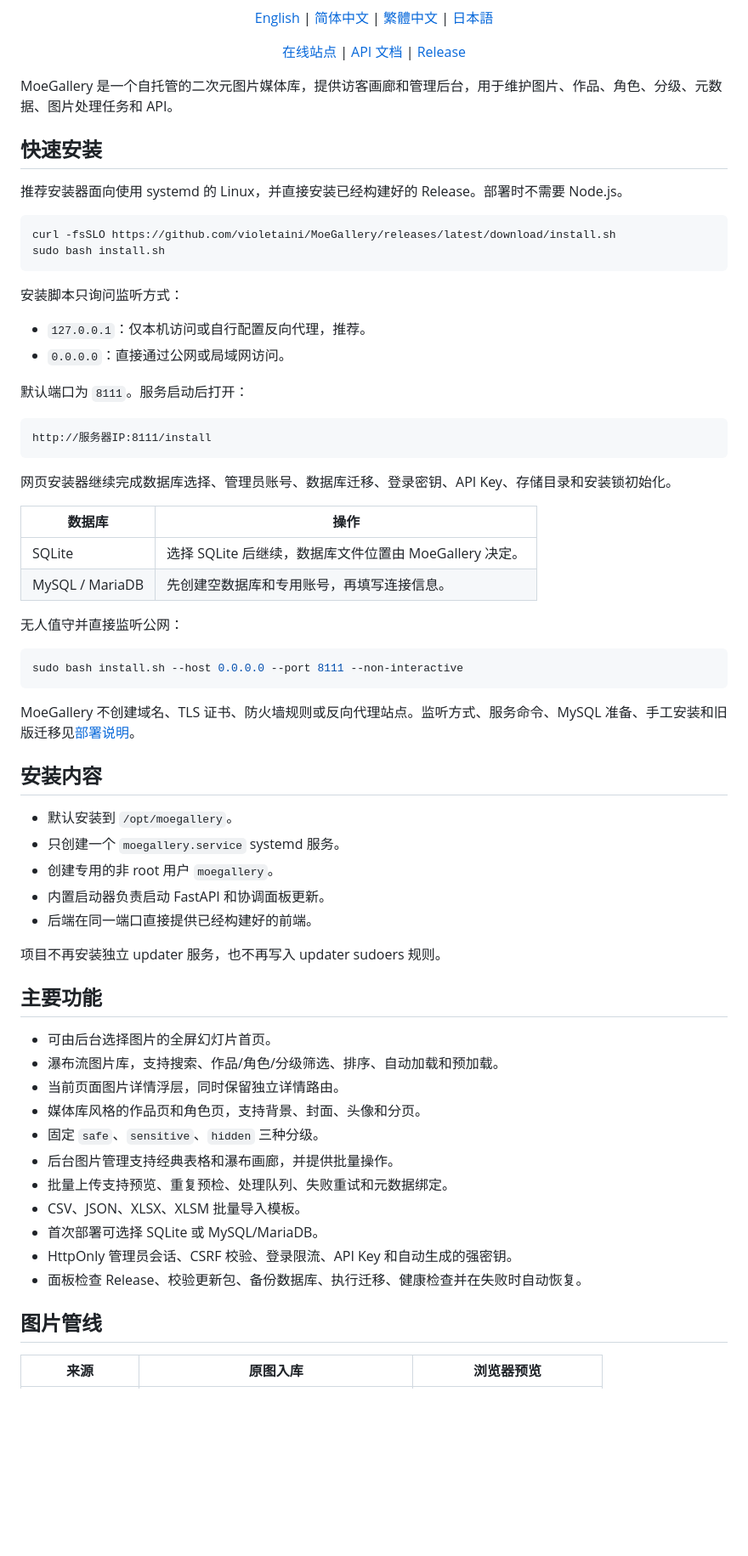
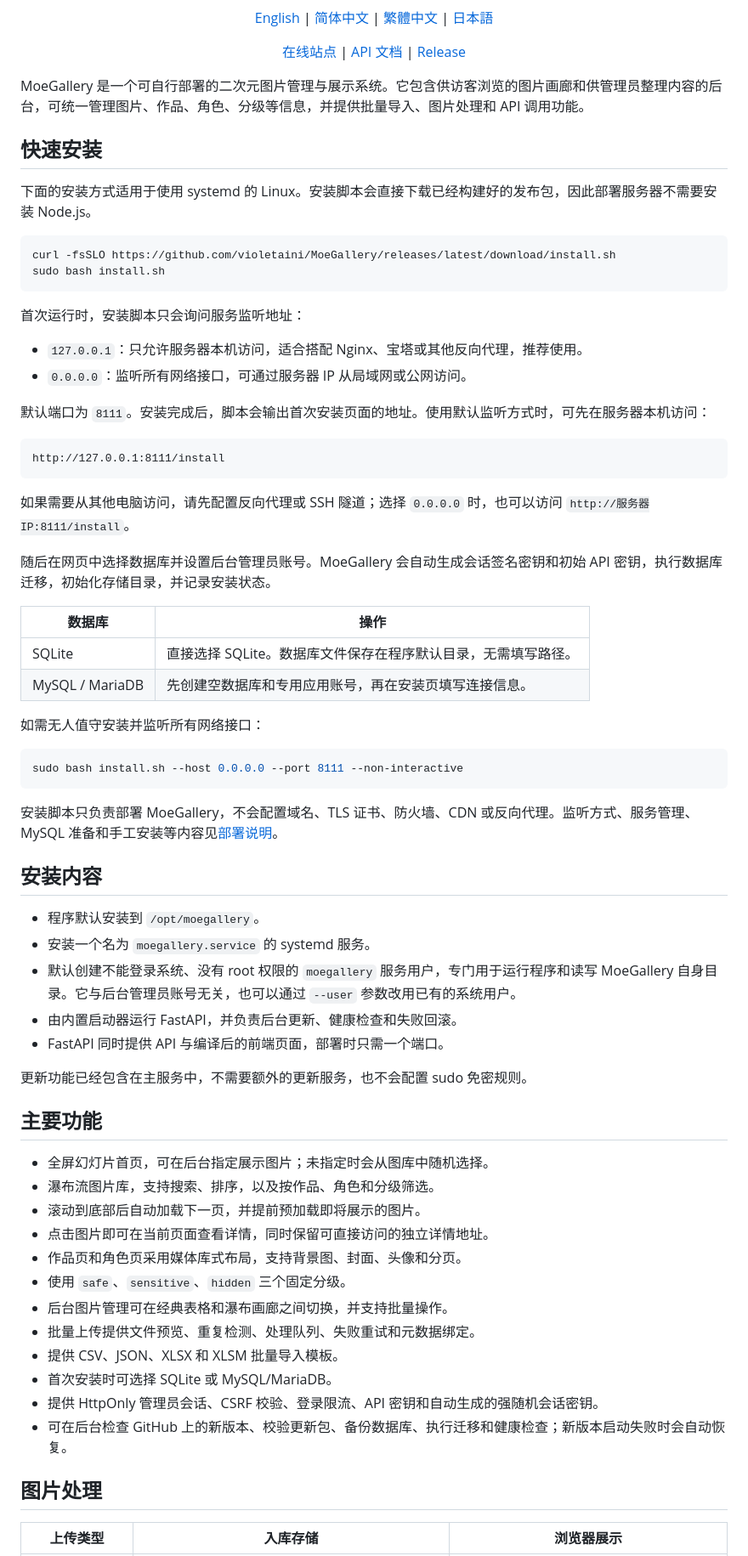
Before and after one commit to violetaini/MoeGallery, a Markdown page: README_zh.md, the part around one of its changes. Shown at 85% size. Drawn GitHub-style; blank space fills up the shorter version.

Commit message:
docs: clarify Chinese installation guide

````diff
--- a/README_zh.md
+++ b/README_zh.md
@@ -25,68 +25,71 @@
   <a href="https://github.com/violetaini/MoeGallery/releases">Release</a>
 </p>
 
-MoeGallery 是一个自托管的二次元图片媒体库，提供访客画廊和管理后台，用于维护图片、作品、角色、分级、元数据、图片处理任务和 API。
+MoeGallery 是一个可自行部署的二次元图片管理与展示系统。它包含供访客浏览的图片画廊和供管理员整理内容的后台，可统一管理图片、作品、角色、分级等信息，并提供批量导入、图片处理和 API 调用功能。
 
 ## 快速安装
 
-推荐安装器面向使用 systemd 的 Linux，并直接安装已经构建好的 Release。部署时不需要 Node.js。
+下面的安装方式适用于使用 systemd 的 Linux。安装脚本会直接下载已经构建好的发布包，因此部署服务器不需要安装 Node.js。
 
 ```bash
 curl -fsSLO https://github.com/violetaini/MoeGallery/releases/latest/download/install.sh
 sudo bash install.sh
 ```
 
-安装脚本只询问监听方式：
+首次运行时，安装脚本只会询问服务监听地址：
 
-- `127.0.0.1`：仅本机访问或自行配置反向代理，推荐。
-- `0.0.0.0`：直接通过公网或局域网访问。
+- `127.0.0.1`：只允许服务器本机访问，适合搭配 Nginx、宝塔或其他反向代理，推荐使用。
+- `0.0.0.0`：监听所有网络接口，可通过服务器 IP 从局域网或公网访问。
 
-默认端口为 `8111`。服务启动后打开：
+默认端口为 `8111`。安装完成后，脚本会输出首次安装页面的地址。使用默认监听方式时，可先在服务器本机访问：
 
 ```text
-http://服务器IP:8111/install
+http://127.0.0.1:8111/install
 ```
 
-网页安装器继续完成数据库选择、管理员账号、数据库迁移、登录密钥、API Key、存储目录和安装锁初始化。
+如果需要从其他电脑访问，请先配置反向代理或 SSH 隧道；选择 `0.0.0.0` 时，也可以访问 `http://服务器IP:8111/install`。
+
+随后在网页中选择数据库并设置后台管理员账号。MoeGallery 会自动生成会话签名密钥和初始 API 密钥，执行数据库迁移，初始化存储目录，并记录安装状态。
 
 | 数据库 | 操作 |
 | --- | --- |
-| SQLite | 选择 SQLite 后继续，数据库文件位置由 MoeGallery 决定。 |
-| MySQL / MariaDB | 先创建空数据库和专用账号，再填写连接信息。 |
+| SQLite | 直接选择 SQLite。数据库文件保存在程序默认目录，无需填写路径。 |
+| MySQL / MariaDB | 先创建空数据库和专用应用账号，再在安装页填写连接信息。 |
 
-无人值守并直接监听公网：
+如需无人值守安装并监听所有网络接口：
 
 ```bash
 sudo bash install.sh --host 0.0.0.0 --port 8111 --non-interactive
 ```
 
-MoeGallery 不创建域名、TLS 证书、防火墙规则或反向代理站点。监听方式、服务命令、MySQL 准备、手工安装和旧版迁移见[部署说明](docs/deployment_zh.md)。
+安装脚本只负责部署 MoeGallery，不会配置域名、TLS 证书、防火墙、CDN 或反向代理。监听方式、服务管理、MySQL 准备和手工安装等内容见[部署说明](docs/deployment_zh.md)。
 
 ## 安装内容
 
-- 默认安装到 `/opt/moegallery`。
-- 只创建一个 `moegallery.service` systemd 服务。
-- 创建专用的非 root 用户 `moegallery`。
-- 内置启动器负责启动 FastAPI 和协调面板更新。
-- 后端在同一端口直接提供已经构建好的前端。
+- 程序默认安装到 `/opt/moegallery`。
+- 安装一个名为 `moegallery.service` 的 systemd 服务。
+- 默认创建不能登录系统、没有 root 权限的 `moegallery` 服务用户，专门用于运行程序和读写 MoeGallery 自身目录。它与后台管理员账号无关，也可以通过 `--user` 参数改用已有的系统用户。
+- 由内置启动器运行 FastAPI，并负责后台更新、健康检查和失败回滚。
+- FastAPI 同时提供 API 与编译后的前端页面，部署时只需一个端口。
 
-项目不再安装独立 updater 服务，也不再写入 updater sudoers 规则。
+更新功能已经包含在主服务中，不需要额外的更新服务，也不会配置 sudo 免密规则。
 
 ## 主要功能
 
-- 可由后台选择图片的全屏幻灯片首页。
-- 瀑布流图片库，支持搜索、作品/角色/分级筛选、排序、自动加载和预加载。
-- 当前页面图片详情浮层，同时保留独立详情路由。
-- 媒体库风格的作品页和角色页，支持背景、封面、头像和分页。
-- 固定 `safe`、`sensitive`、`hidden` 三种分级。
-- 后台图片管理支持经典表格和瀑布画廊，并提供批量操作。
-- 批量上传支持预览、重复预检、处理队列、失败重试和元数据绑定。
-- CSV、JSON、XLSX、XLSM 批量导入模板。
-- 首次部署可选择 SQLite 或 MySQL/MariaDB。
-- HttpOnly 管理员会话、CSRF 校验、登录限流、API Key 和自动生成的强密钥。
-- 面板检查 Release、校验更新包、备份数据库、执行迁移、健康检查并在失败时自动恢复。
+- 全屏幻灯片首页，可在后台指定展示图片；未指定时会从图库中随机选择。
+- 瀑布流图片库，支持搜索、排序，以及按作品、角色和分级筛选。
+- 滚动到底部后自动加载下一页，并提前预加载即将展示的图片。
+- 点击图片即可在当前页面查看详情，同时保留可直接访问的独立详情地址。
+- 作品页和角色页采用媒体库式布局，支持背景图、封面、头像和分页。
+- 使用 `safe`、`sensitive`、`hidden` 三个固定分级。
+- 后台图片管理可在经典表格和瀑布画廊之间切换，并支持批量操作。
+- 批量上传提供文件预览、重复检测、处理队列、失败重试和元数据绑定。
+- 提供 CSV、JSON、XLSX 和 XLSM 批量导入模板。
+- 首次安装时可选择 SQLite 或 MySQL/MariaDB。
+- 提供 HttpOnly 管理员会话、CSRF 校验、登录限流、API 密钥和自动生成的强随机会话密钥。
+- 可在后台检查 GitHub 上的新版本、校验更新包、备份数据库、执行迁移和健康检查；新版本启动失败时会自动恢复。
 
-## 图片管线
+## 图片处理
 
-| 来源 | 原图入库 | 浏览器预览 |
+| 上传类型 | 入库存储 | 浏览器展示 |
 | --- | --- | --- |
````
Also changed, not shown: other parts of README_zh.md (+15 -15 lines), docs/deployment_zh.md (+38 -38 lines).
